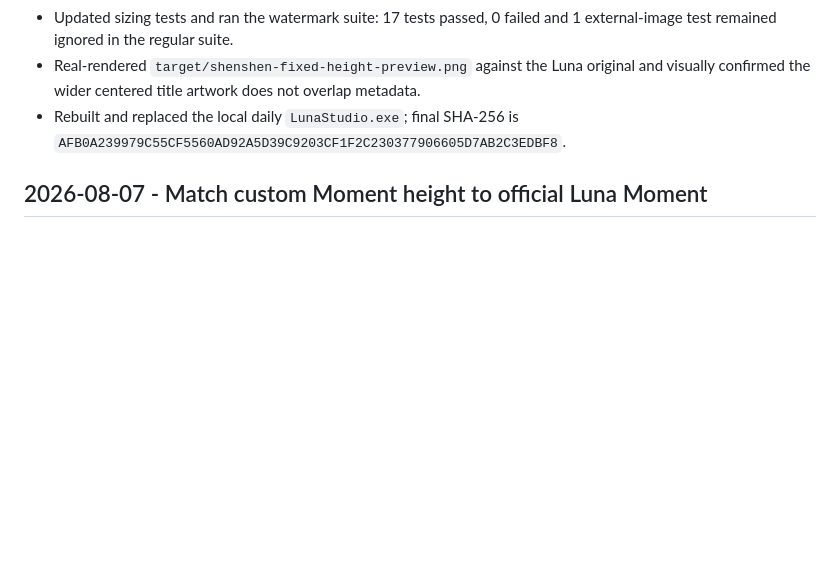
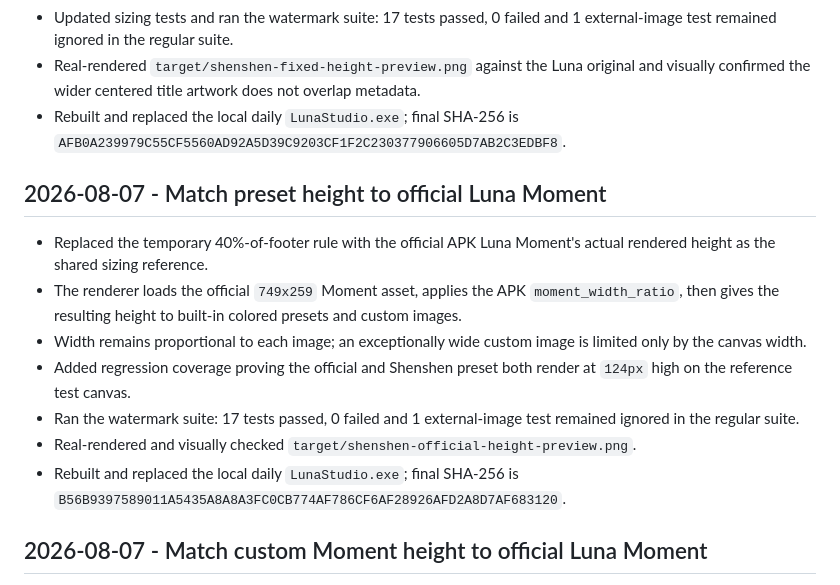
Before and after one commit to wuhaiqi0621/Insta360Linker, a Markdown page: DEVELOPMENT_LOG.md, the part around the change. Drawn GitHub-style; blank space fills up the shorter version.

Commit message:
Match presets to official Moment height

```diff
--- a/DEVELOPMENT_LOG.md
+++ b/DEVELOPMENT_LOG.md
@@ -75,6 +75,16 @@ This file records repository-level operations so another model or developer can
 - Real-rendered `target/shenshen-fixed-height-preview.png` against the Luna original and visually confirmed the wider centered title artwork does not overlap metadata.
 - Rebuilt and replaced the local daily `LunaStudio.exe`; final SHA-256 is `AFB0A239979C55CF5560AD92A5D39C9203CF1F2C230377906605D7AB2C3EDBF8`.
 
+## 2026-08-07 - Match preset height to official Luna Moment
+
+- Replaced the temporary 40%-of-footer rule with the official APK Luna Moment's actual rendered height as the shared sizing reference.
+- The renderer loads the official `749x259` Moment asset, applies the APK `moment_width_ratio`, then gives the resulting height to built-in colored presets and custom images.
+- Width remains proportional to each image; an exceptionally wide custom image is limited only by the canvas width.
+- Added regression coverage proving the official and Shenshen preset both render at `124px` high on the reference test canvas.
+- Ran the watermark suite: 17 tests passed, 0 failed and 1 external-image test remained ignored in the regular suite.
+- Real-rendered and visually checked `target/shenshen-official-height-preview.png`.
+- Rebuilt and replaced the local daily `LunaStudio.exe`; final SHA-256 is `B56B9397589011A5435A8A8A3FC0CB774AF786CF6AF28926AFD2A8D7AF683120`.
+
 ## 2026-08-07 - Match custom Moment height to official Luna Moment
 
 - Replaced the temporary 40%-of-footer height rule with the official APK Luna Moment's actual rendered height as the sizing reference.
```
